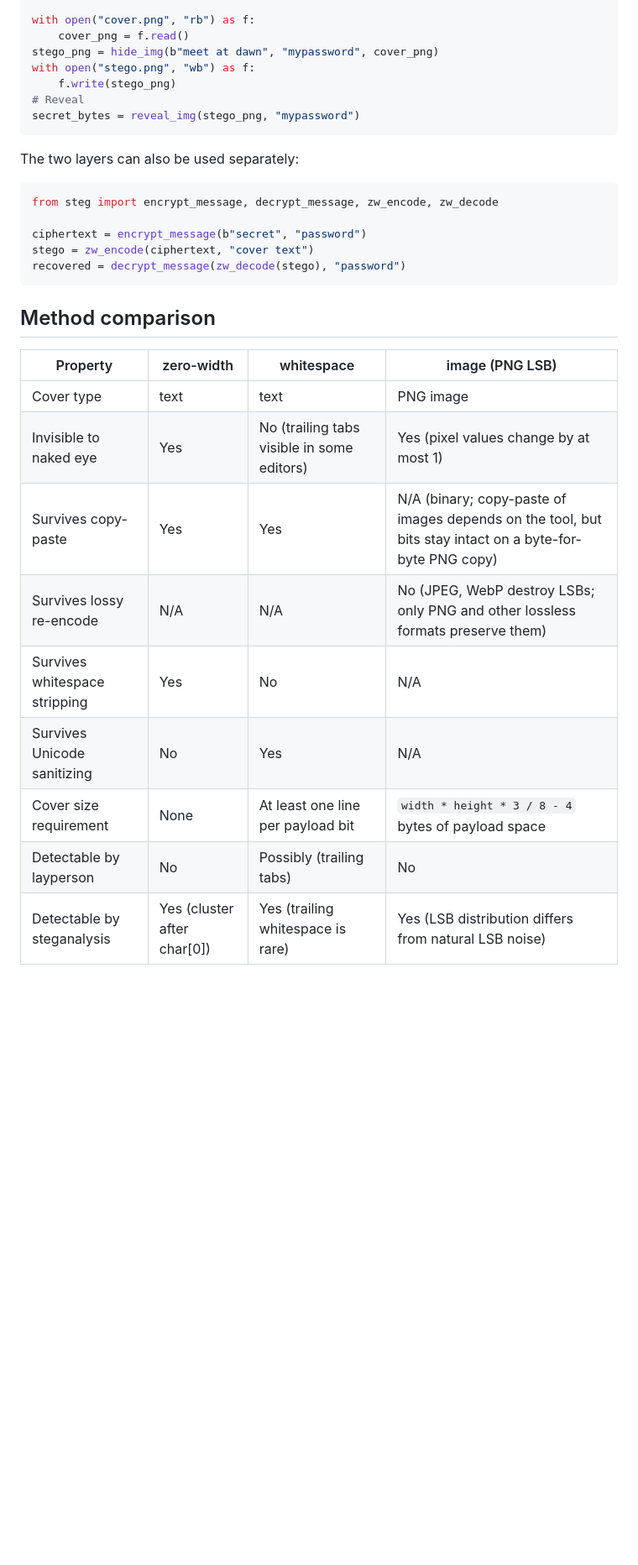
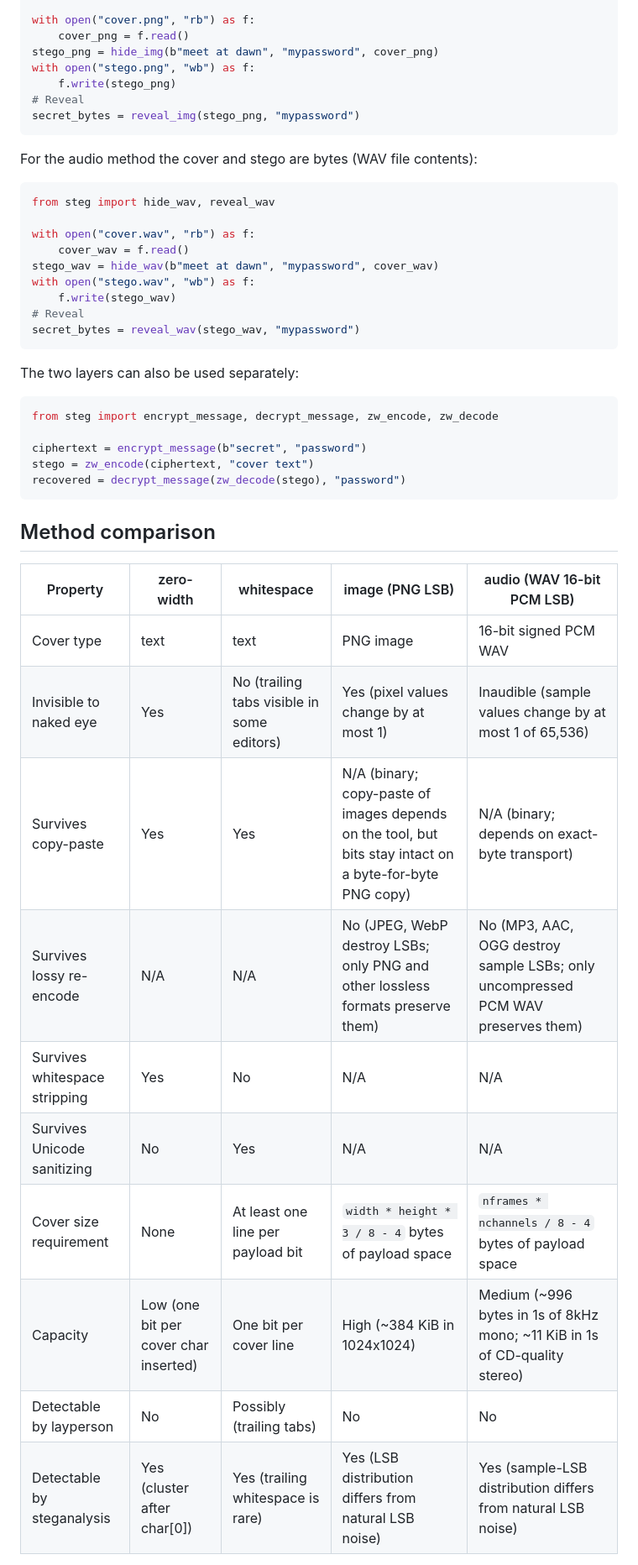
Before and after one commit to Saman-ghorayshi/text-steganography, a Markdown page: README.md, the part around one of its changes. Shown at 84% size. Drawn GitHub-style; blank space fills up the shorter version.

````diff
--- a/README.md
+++ b/README.md
@@ -141,6 +166,19 @@ with open("stego.png", "wb") as f:
 secret_bytes = reveal_img(stego_png, "mypassword")
 ```
 
+For the audio method the cover and stego are bytes (WAV file contents):
+```python
+from steg import hide_wav, reveal_wav
+
+with open("cover.wav", "rb") as f:
+    cover_wav = f.read()
+stego_wav = hide_wav(b"meet at dawn", "mypassword", cover_wav)
+with open("stego.wav", "wb") as f:
+    f.write(stego_wav)
+# Reveal
+secret_bytes = reveal_wav(stego_wav, "mypassword")
+```
+
 The two layers can also be used separately:
 
 ```python
@@ -153,15 +191,16 @@ recovered = decrypt_message(zw_decode(stego), "password")
 
 ## Method comparison
 
-| Property | zero-width | whitespace | image (PNG LSB) |
-|---|---|---|---|
-| Cover type | text | text | PNG image |
-| Invisible to naked eye | Yes | No (trailing tabs visible in some editors) | Yes (pixel values change by at most 1) |
-| Survives copy-paste | Yes | Yes | N/A (binary; copy-paste of images depends on the tool, but bits stay intact on a byte-for-byte PNG copy) |
-| Survives lossy re-encode | N/A | N/A | No (JPEG, WebP destroy LSBs; only PNG and other lossless formats preserve them) |
-| Survives whitespace stripping | Yes | No | N/A |
-| Survives Unicode sanitizing | No | Yes | N/A |
-| Cover size requirement | None | At least one line per payload bit | `width * height * 3 / 8 - 4` bytes of payload space |
-| Detectable by layperson | No | Possibly (trailing tabs) | No |
-| Detectable by steganalysis | Yes (cluster after char[0]) | Yes (trailing whitespace is rare) | Yes (LSB distribution differs from natural LSB noise) |
+| Property | zero-width | whitespace | image (PNG LSB) | audio (WAV 16-bit PCM LSB) |
+|---|---|---|---|---|
+| Cover type | text | text | PNG image | 16-bit signed PCM WAV |
+| Invisible to naked eye | Yes | No (trailing tabs visible in some editors) | Yes (pixel values change by at most 1) | Inaudible (sample values change by at most 1 of 65,536) |
+| Survives copy-paste | Yes | Yes | N/A (binary; copy-paste of images depends on the tool, but bits stay intact on a byte-for-byte PNG copy) | N/A (binary; depends on exact-byte transport) |
+| Survives lossy re-encode | N/A | N/A | No (JPEG, WebP destroy LSBs; only PNG and other lossless formats preserve them) | No (MP3, AAC, OGG destroy sample LSBs; only uncompressed PCM WAV preserves them) |
+| Survives whitespace stripping | Yes | No | N/A | N/A |
+| Survives Unicode sanitizing | No | Yes | N/A | N/A |
+| Cover size requirement | None | At least one line per payload bit | `width * height * 3 / 8 - 4` bytes of payload space | `nframes * nchannels / 8 - 4` bytes of payload space |
+| Capacity | Low (one bit per cover char inserted) | One bit per cover line | High (~384 KiB in 1024x1024) | Medium (~996 bytes in 1s of 8kHz mono; ~11 KiB in 1s of CD-quality stereo) |
+| Detectable by layperson | No | Possibly (trailing tabs) | No | No |
+| Detectable by steganalysis | Yes (cluster after char[0]) | Yes (trailing whitespace is rare) | Yes (LSB distribution differs from natural LSB noise) | Yes (sample-LSB distribution differs from natural LSB noise) |
 
````
Also changed, not shown: other parts of README.md (+35 -4 lines).
